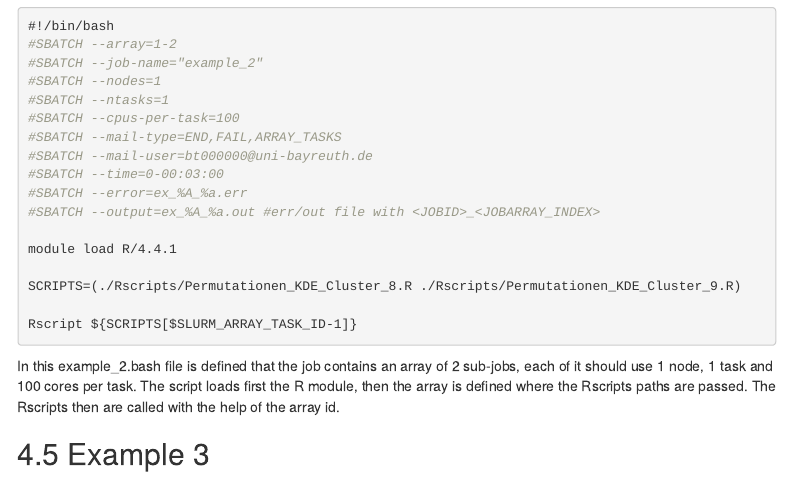
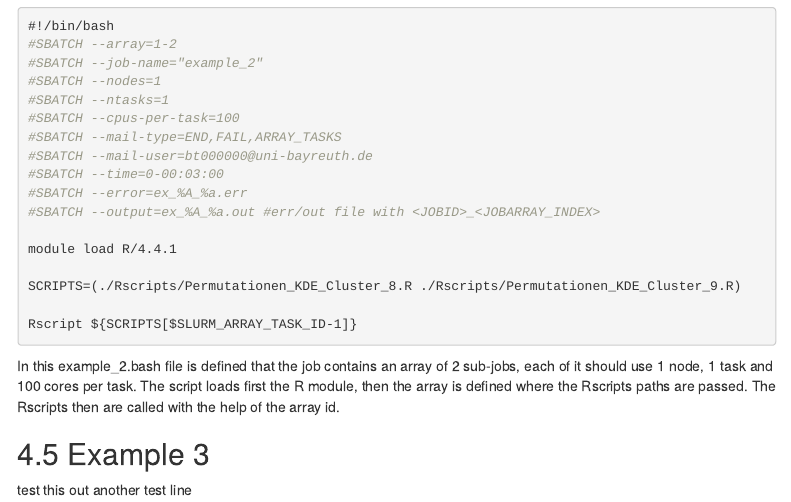
Before and after one commit to lukas-nietsch/hpc_tutorial, an R Markdown document (hpc_tutorial-01.Rmd): the page in a window 1100 px wide, from 4800 px down. Rendered offline with R 4.5, knitr and Pandoc, with nearby package versions; menus at the side of the page are left out.

Commit message:
commit it!

```diff
--- a/hpc_tutorial-01.Rmd
+++ b/hpc_tutorial-01.Rmd
@@ -252,3 +252,7 @@ Rscript ${SCRIPTS[$SLURM_ARRAY_TASK_ID-1]}
 In this example_2.bash file is defined that the job contains an array of 2 sub-jobs, each of it should use 1 node, 1 task and 100 cores per task. The script loads first the R module, then the array is defined where the Rscripts paths are passed. The Rscripts then are called with the help of the array id.
 
 ## Example 3
+
+
+test this out
+another test line
```
